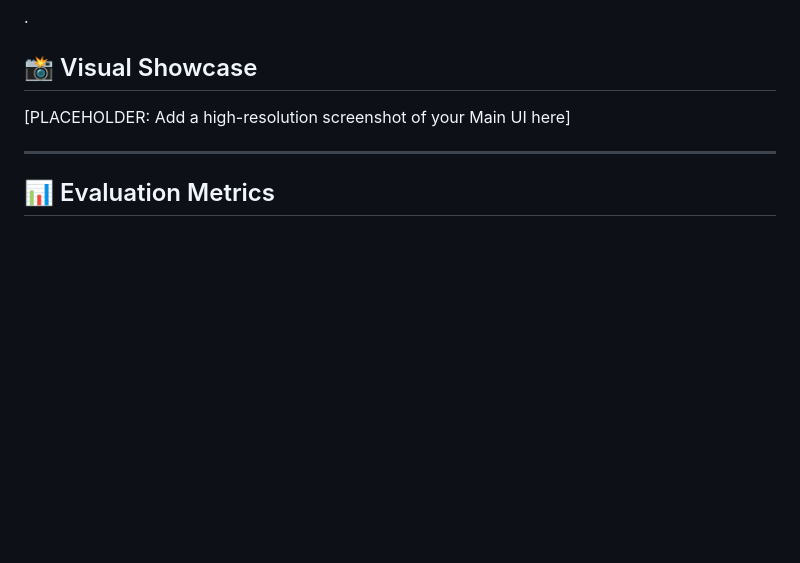
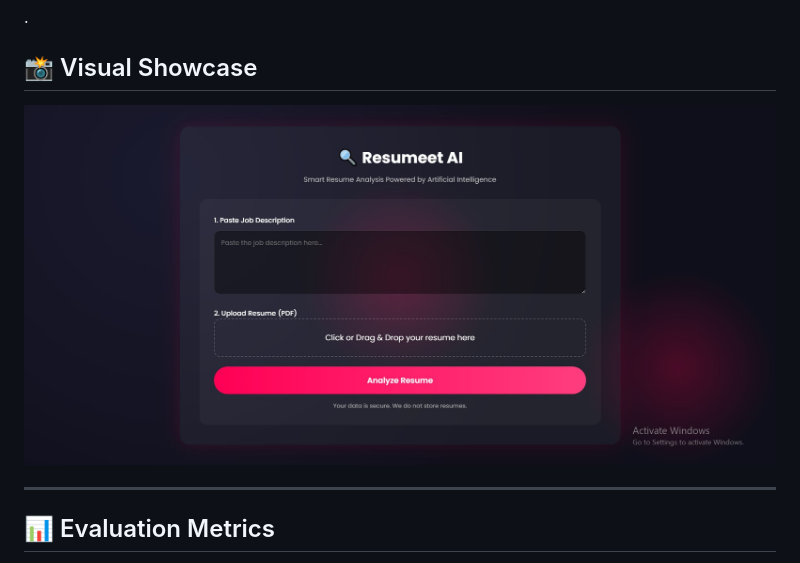
Before and after one commit to yashrajkore/Resumeet, a Markdown page: Readme.md, the part around the change printed below. Rendered like a GitHub page; pictures changed too: images/ResumeetUI.jpg (added); blank space fills up the shorter version.

```diff
--- a/Readme.md
+++ b/Readme.md
@@ -24,7 +24,7 @@ Most resumes get lost in the "black hole" of manual screening. This project uses
 
 ## 📸 Visual Showcase
 
-[PLACEHOLDER: Add a high-resolution screenshot of your Main UI here]
+![User-Interface](images/ResumeetUI.jpg)
 
 ---
 
```
Also changed, not shown: other parts of Readme.md (+1 -1 lines).
